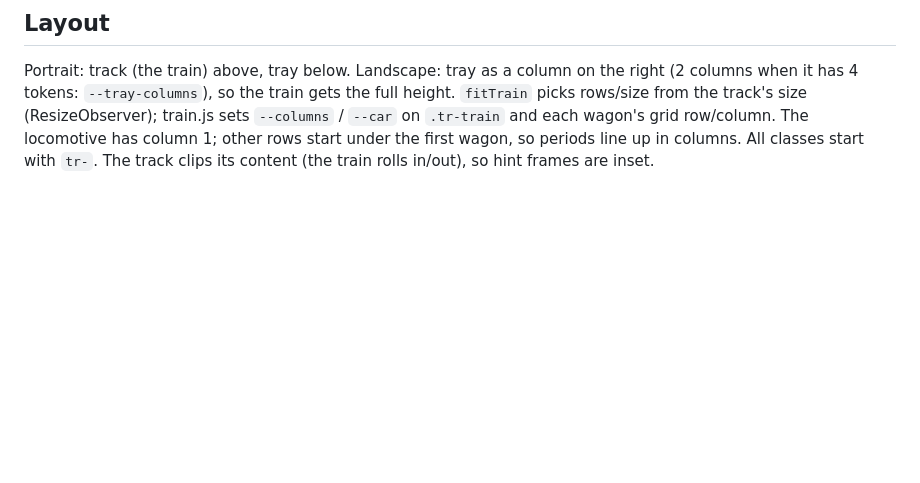
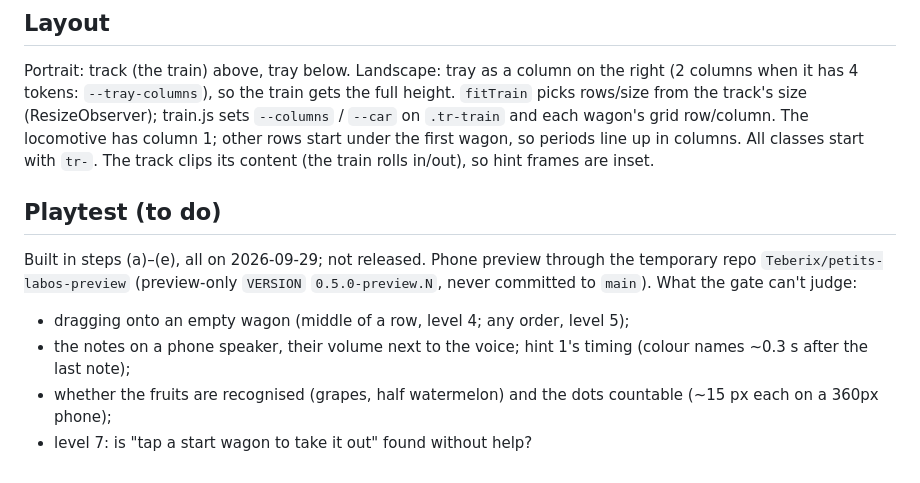
Before and after one commit to Teberix/petits-labos, a Markdown page: games/train/CLAUDE.md, the part around the change. Drawn GitHub-style; blank space fills up the shorter version.

Commit message:
Le Train des Suites (f): playtest notes
Co-Authored-By: Claude Opus 5.5 <noreply@anthropic.com>

```diff
--- a/games/train/CLAUDE.md
+++ b/games/train/CLAUDE.md
@@ -104,3 +104,14 @@ height. `fitTrain` picks rows/size from the track's size
 grid row/column. The locomotive has column 1; other rows start under the first wagon,
 so periods line up in columns. All classes start with `tr-`. The track clips its
 content (the train rolls in/out), so hint frames are inset.
+
+## Playtest (to do)
+Built in steps (a)–(e), all on 2026-09-29; not released. Phone preview through the
+temporary repo `Teberix/petits-labos-preview` (preview-only `VERSION`
+`0.5.0-preview.N`, never committed to `main`). What the gate can't judge:
+- dragging onto an empty wagon (middle of a row, level 4; any order, level 5);
+- the notes on a phone speaker, their volume next to the voice; hint 1's timing
+  (colour names ~0.3 s after the last note);
+- whether the fruits are recognised (grapes, half watermelon) and the dots countable
+  (~15 px each on a 360px phone);
+- level 7: is "tap a start wagon to take it out" found without help?
```
